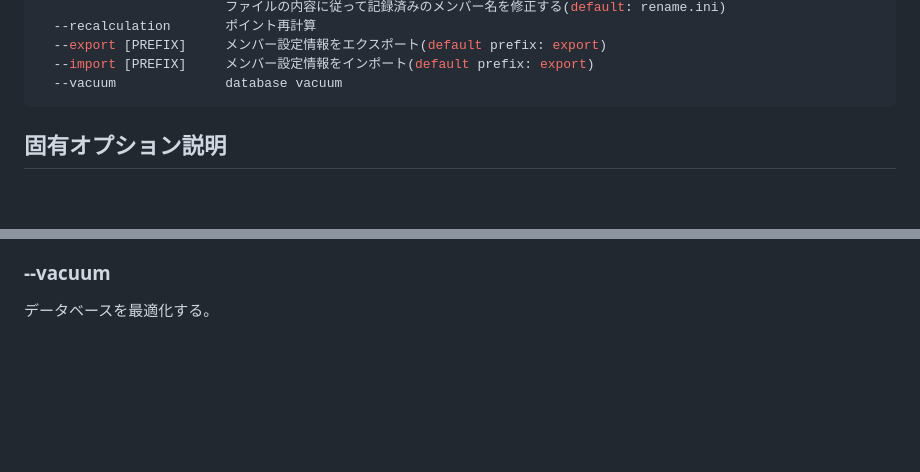
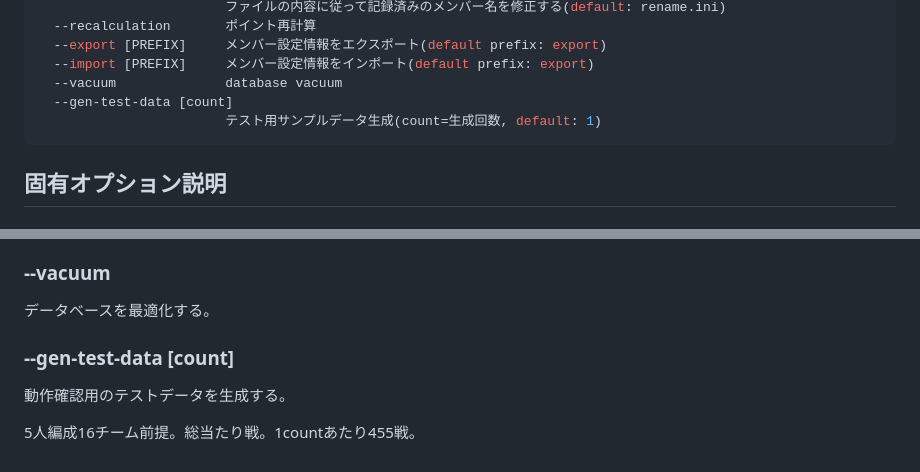
Before and after one commit to togakushi/slack-mahjong-score-management, a Markdown page: docs/dbtools.md, 2 parts joined by grey strips. GitHub-like rendering; blank space fills up the shorter version.

Commit message:
ドキュメント更新

````diff
--- a/docs/dbtools.md
+++ b/docs/dbtools.md
@@ -31,6 +31,8 @@ options:
   --export [PREFIX]     メンバー設定情報をエクスポート(default prefix: export)
   --import [PREFIX]     メンバー設定情報をインポート(default prefix: export)
   --vacuum              database vacuum
+  --gen-test-data [count]
+                        テスト用サンプルデータ生成(count=生成回数, default: 1)
   ```
 
 ## 固有オプション説明
@@ -96,3 +98,8 @@ PREFIXから始まるファイル名のCSVファイルからメンバー情報
 
 ### --vacuum
 データベースを最適化する。
+
+### --gen-test-data [count]
+動作確認用のテストデータを生成する。
+
+5人編成16チーム前提。総当たり戦。1countあたり455戦。
````
